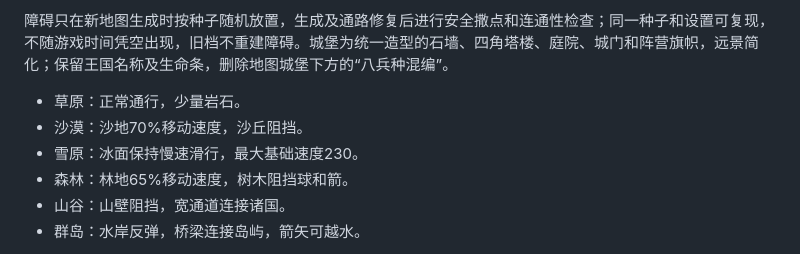
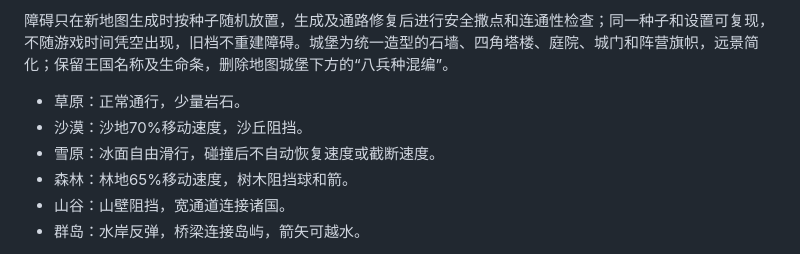
Before and after one commit to YOULNCAN/ball-battle, a Markdown page: README.md, the part around the change. GitHub-like rendering.

Commit message:
Clarify uncapped ice motion in gameplay guide

```diff
--- a/README.md
+++ b/README.md
@@ -65,7 +65,7 @@ npm.cmd run preview -- --port 4173 --strictPort
 
 - 草原：正常通行，少量岩石。
 - 沙漠：沙地70%移动速度，沙丘阻挡。
-- 雪原：冰面保持慢速滑行，最大基础速度230。
+- 雪原：冰面自由滑行，碰撞后不自动恢复速度或截断速度。
 - 森林：林地65%移动速度，树木阻挡球和箭。
 - 山谷：山壁阻挡，宽通道连接诸国。
 - 群岛：水岸反弹，桥梁连接岛屿，箭矢可越水。
```
